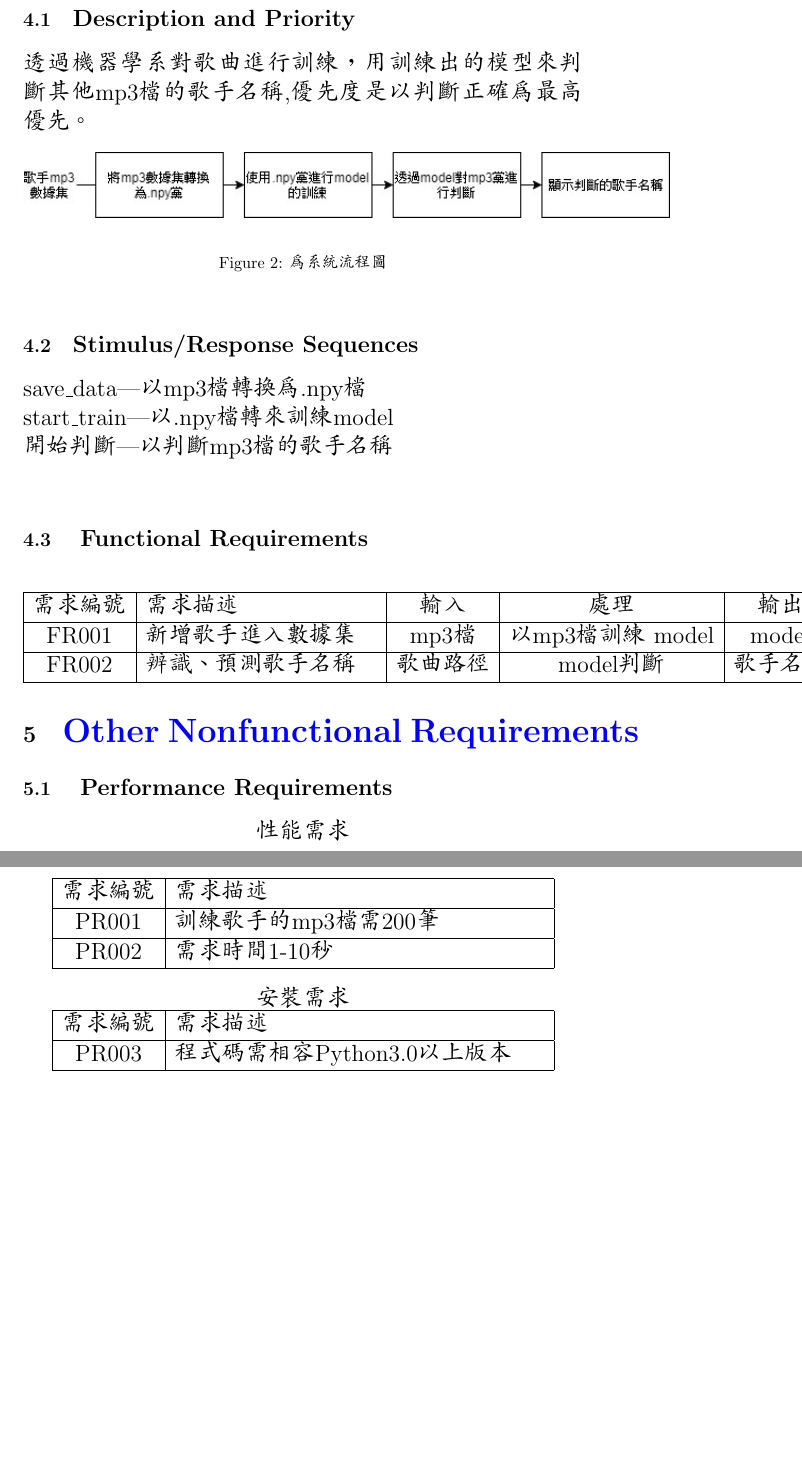
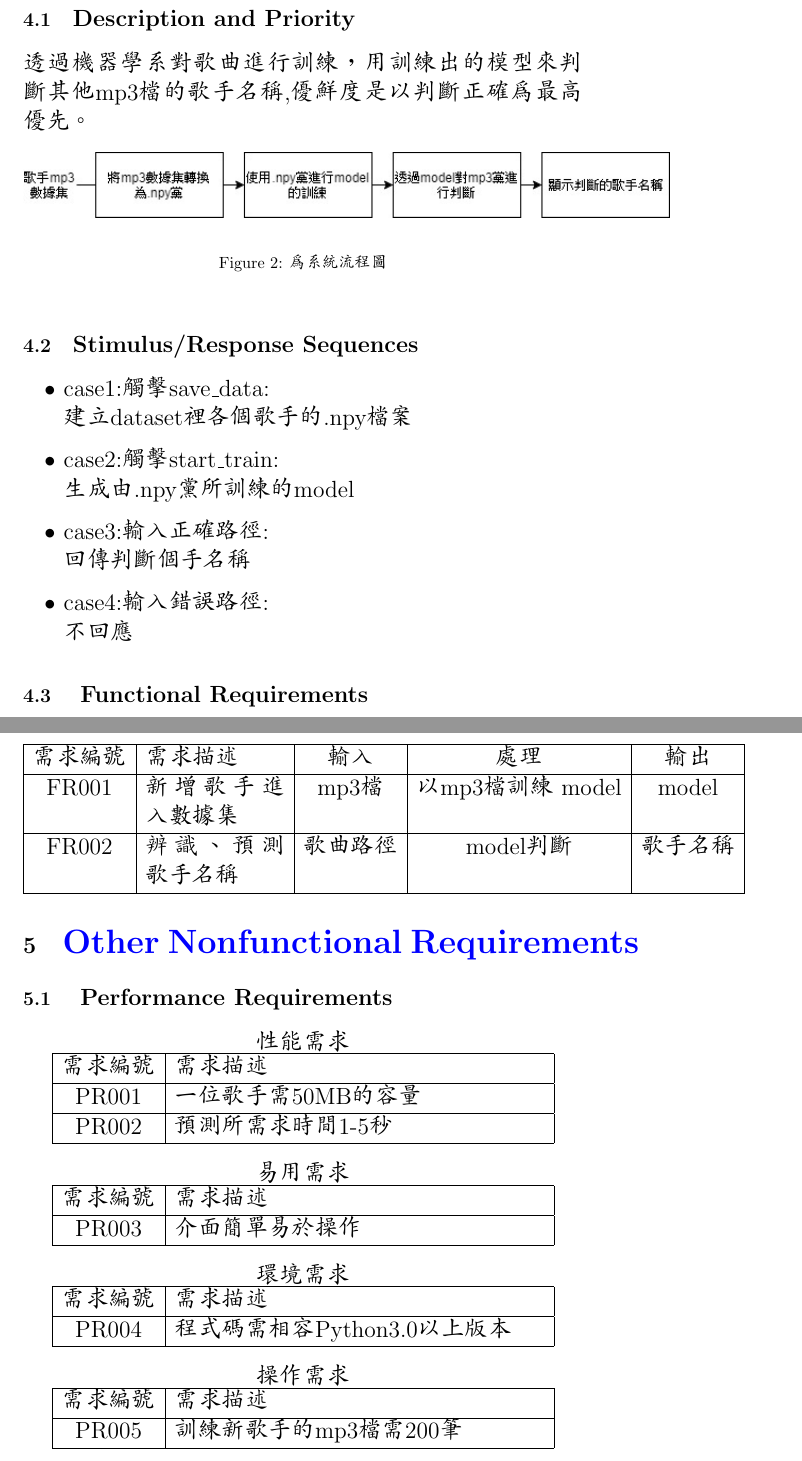
Before and after one commit to jameschun0958/openPlatform_final, a LaTeX document (srs/srs.tex): two parts of pages 9 and 10 of 11, joined at a grey line, cut so that both start at the same text, the shorter picture padded with empty space. Compiled offline with pdfLaTeX.

Commit message:
Update srs.tex

```diff
--- a/srs/srs.tex
+++ b/srs/srs.tex
@@ -99,7 +99,7 @@ python 3 IDE \\
 \section{\huge\bf \color{blue}  System Features }
 \subsection{\Large Description and Priority }
 
-	透過機器學系對歌曲進行訓練，用訓練出的模型來判斷其他mp3檔的歌手名稱,優先度是以判斷正確為最高優先。
+	透過機器學系對歌曲進行訓練，用訓練出的模型來判斷其他mp3檔的歌手名稱,優鮮度是以判斷正確為最高優先。
 \begin{figure}[h]
 \begin{center}
 \includegraphics[width=14cm]{FS.jpg}
@@ -109,13 +109,19 @@ python 3 IDE \\
 \end{figure}
 
 \subsection{\Large Stimulus/Response Sequences}
-	save\_data---以mp3檔轉換為.npy檔\\
-	start\_train---以.npy檔轉來訓練model\\
-	開始判斷---以判斷mp3檔的歌手名稱\\
-
+	\begin{itemize}
+		\item case1:觸擊save\_data:\\
+			建立dataset裡各個歌手的.npy檔案
+		\item case2:觸擊start\_train:\\
+			生成由.npy黨所訓練的model
+		\item case3:輸入正確路徑:\\
+			回傳判斷個手名稱
+		\item case4:輸入錯誤路徑:\\
+			不回應
+	\end{itemize}
 \subsection{ \Large Functional Requirements}
  \begin{center}
-	\begin{tabular}{|c|p{5cm}|c|c|c|}\hline
+	\begin{tabular}{|c|p{3cm}|c|c|c|}\hline
 		需求編號 &  需求描述&輸入&處理&輸出 \\ \hline
 		FR001 &  新增歌手進入數據集&mp3檔&以mp3檔訓練 model&model \\ \hline
 		FR002 &  辨識、預測歌手名稱&歌曲路徑&model判斷&歌手名稱\\\hline
@@ -128,18 +134,32 @@ python 3 IDE \\
 	性能需求\\
 	\begin{tabular}{|c|p{8cm}|}\hline
 		需求編號 & 需求描述 \\ \hline
-		PR001 & 訓練歌手的mp3檔需200筆  \\ \hline
-		PR002 & 需求時間1-10秒  \\ \hline
+		PR001 &  一位歌手需50MB的容量  \\ \hline
+		PR002 & 預測所需求時間1-5秒  \\ \hline
 	\end{tabular}
 \end{center}
 \begin{center}
-	安裝需求\\
+	易用需求\\
 	\begin{tabular}{|c|p{8cm}|}\hline
-		需求編號 &  需求描述 \\ \hline
-		PR003 & 程式碼需相容Python3.0以上版本  \\ \hline
-
+		需求編號  & 需求描述 \\ \hline
+		PR003  &介面簡單易於操作  \\ \hline
 	\end{tabular}
 \end{center}
+\begin{center}
+	環境需求\\
+	\begin{tabular}{|c|p{8cm}|}\hline
+		需求編號 & 需求描述 \\ \hline
+		PR004 & 程式碼需相容Python3.0以上版本  \\ \hline
+	\end{tabular}
+\end{center}
+\begin{center}
+	操作需求\\
+	\begin{tabular}{|c|p{8cm}|}\hline
+		需求編號  & 需求描述 \\ \hline
+		PR005  &訓練新歌手的mp3檔需200筆  \\ \hline
+	\end{tabular}
+\end{center}
+
 \newpage
 \Huge\bf   Thank you for watching
 
```
Also changed, not shown: srs/srs.tex (2 more changed lines).
